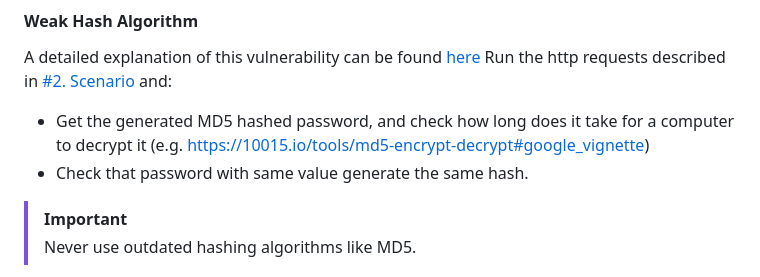
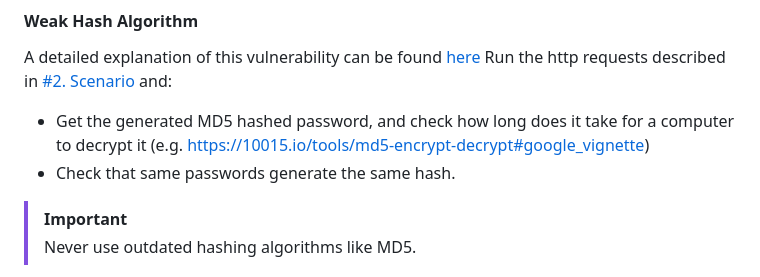
Before and after one commit to manuelarte/gowasp, a Markdown page: README.md, the part around the change. GitHub-like rendering.

```diff
--- a/README.md
+++ b/README.md
@@ -32,7 +32,7 @@ Once you have implemented these restrictions, test them using the http client.
 A detailed explanation of this vulnerability can be found [here](https://knowledge-base.secureflag.com/vulnerabilities/broken_cryptography/weak_hashing_algorithm_vulnerability.html)
 Run the http requests described in [#2. Scenario](./tools/users-signup.http) and:
 + Get the generated MD5 hashed password, and check how long does it take for a computer to decrypt it (e.g. https://10015.io/tools/md5-encrypt-decrypt#google_vignette)
-+ Check that password with same value generate the same hash.
++ Check that same passwords generate the same hash.
 
 > [!IMPORTANT]
 > Never use outdated hashing algorithms like MD5.
```
